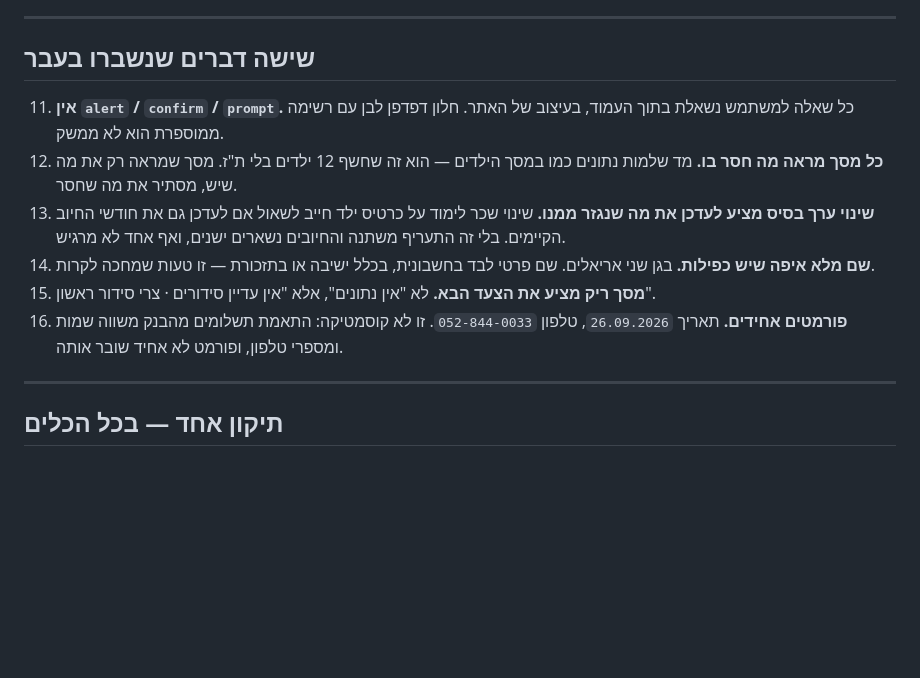
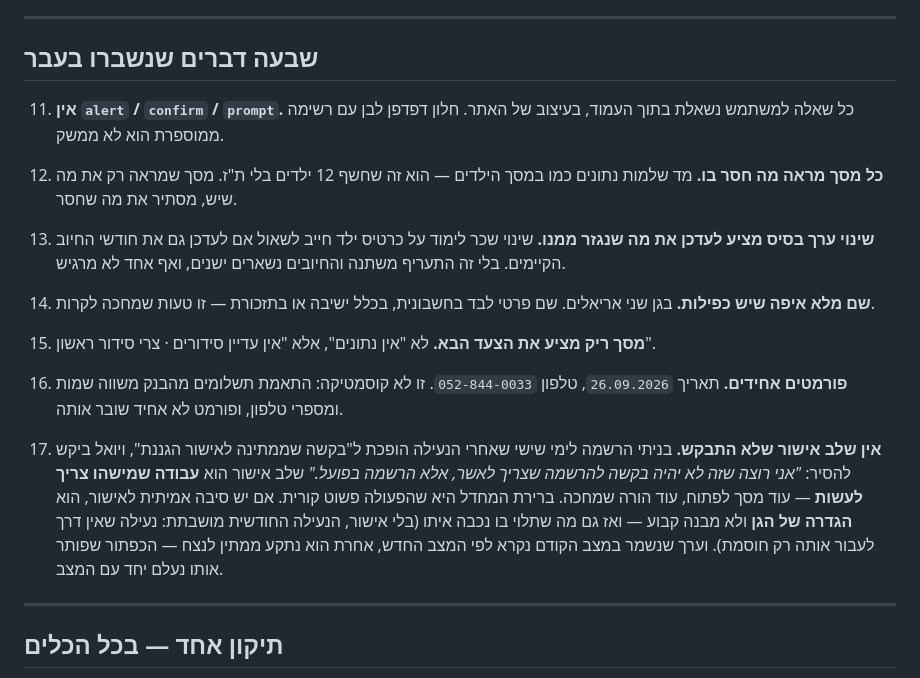
Before and after one commit to yogashushan-web/ganlev, a Markdown page: CLAUDE.md, the part around the change. Drawn GitHub-style; blank space fills up the shorter version.

Commit message:
CLAUDE.md: כלל 17 — אין שלב אישור שלא התבקש
Co-Authored-By: Claude Opus 5 <noreply@anthropic.com>
Claude-Session: https://claude.ai/code/session_01Y25Zvue62baojyDLUaYEAn

```diff
--- a/CLAUDE.md
+++ b/CLAUDE.md
@@ -111,7 +111,7 @@
 
 ---
 
-## שישה דברים שנשברו בעבר
+## שבעה דברים שנשברו בעבר
 
 11. **אין `alert` / `confirm` / `prompt`.** כל שאלה למשתמש נשאלת בתוך העמוד,
     בעיצוב של האתר. חלון דפדפן לבן עם רשימה ממוספרת הוא לא ממשק.
@@ -127,6 +127,16 @@
 16. **פורמטים אחידים.** תאריך `26.09.2026`, טלפון `052-844-0033`.
     זו לא קוסמטיקה: התאמת תשלומים מהבנק משווה שמות ומספרי טלפון,
     ופורמט לא אחיד שובר אותה.
+
+17. **אין שלב אישור שלא התבקש.** בניתי הרשמה לימי שישי שאחרי הנעילה
+    הופכת ל"בקשה שממתינה לאישור הגננת", ויואל ביקש להסיר: *"אני רוצה
+    שזה לא יהיה בקשה להרשמה שצריך לאשר, אלא הרשמה בפועל."* שלב אישור
+    הוא **עבודה שמישהו צריך לעשות** — עוד מסך לפתוח, עוד הורה שמחכה.
+    ברירת המחדל היא שהפעולה פשוט קורית. אם יש סיבה אמיתית לאישור,
+    הוא **הגדרה של הגן** ולא מבנה קבוע — ואז גם מה שתלוי בו נכבה
+    איתו (בלי אישור, הנעילה החודשית מושבתת: נעילה שאין דרך לעבור אותה
+    רק חוסמת). וערך שנשמר במצב הקודם נקרא לפי המצב החדש, אחרת הוא
+    נתקע ממתין לנצח — הכפתור שפותר אותו נעלם יחד עם המצב.
 
 ---
 
```
